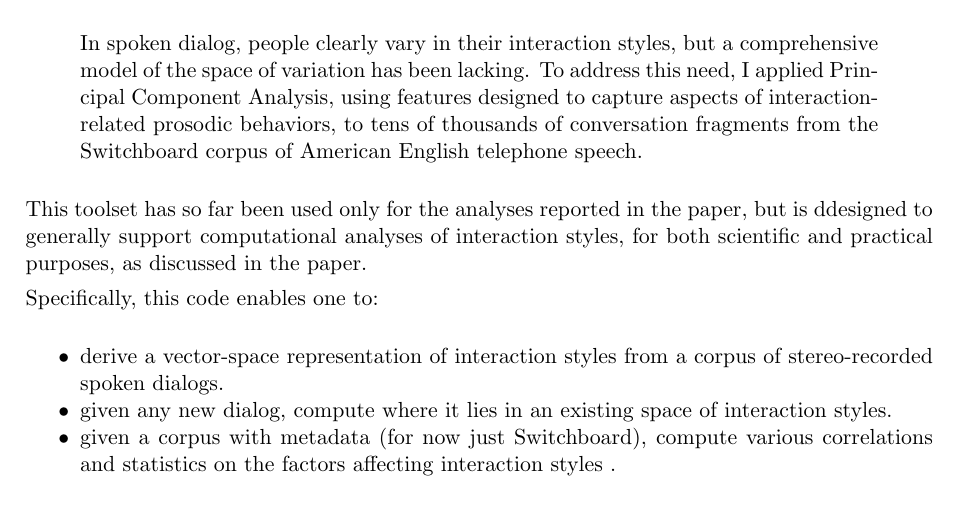
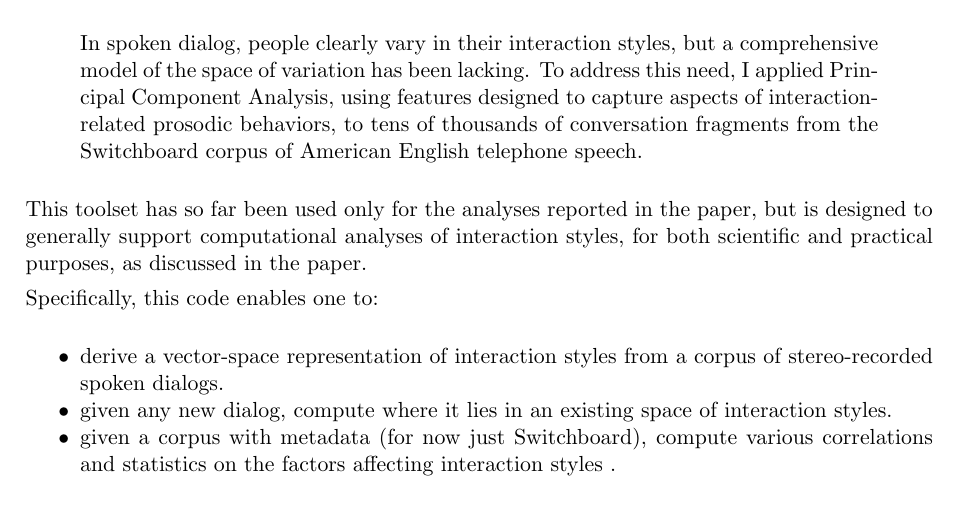
Before and after one commit to nigelgward/istyles, a LaTeX document (doc/howto-is.tex): part of page 1 of 3, cut so that both start at the same text. Compiled offline with pdfLaTeX.

Commit message:
spelling fixed

```diff
--- a/doc/istyles.tex
+++ b/doc/howto-is.tex
@@ -64,7 +64,7 @@ dialog.  To quote from the abstract of  my as-yet-published paper:
 
 
 This toolset has so far been used only for the analyses reported in
-the paper, but is ddesigned to generally support computational
+the paper, but is designed to generally support computational
 analyses of interaction styles, for both scientific and practical
 purposes, as discussed in the paper.
 
```
